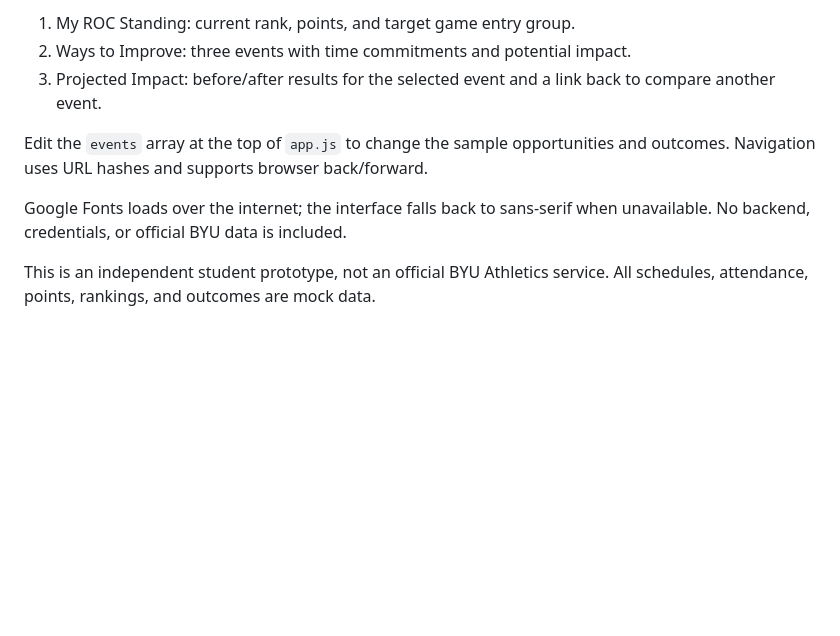
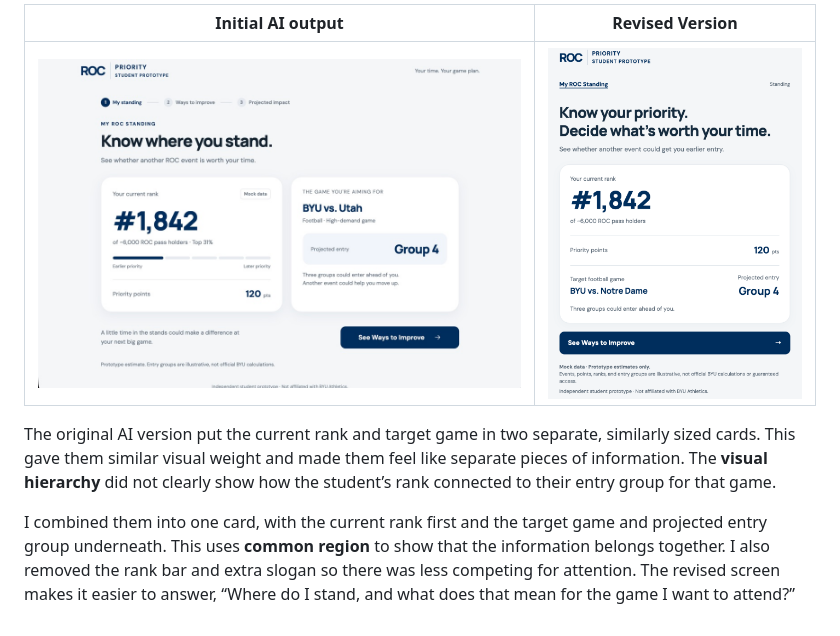
Before and after one commit to brandonfromm-353/ROC-priority, a Markdown page: README.md, the part around one of its changes. GitHub-like rendering; pictures changed too: docs/screenshots/standing-after.png (added), docs/screenshots/standing-before.jpeg (added); blank space fills up the shorter version.

```diff
--- a/README.md
+++ b/README.md
@@ -28,10 +37,8 @@ Then open http://localhost:5500. Press Ctrl+C to stop the server.
 
-1. My ROC Standing: current rank, points, and target game entry group.
-2. Ways to Improve: three events with time commitments and potential impact.
-3. Projected Impact: before/after results for the selected event and a link back to compare another event.
+| Initial AI output | Revised Version |
+| --- | --- |
+| ![Original landing: separate standing and game cards, rank bar, and step strip](docs/screenshots/standing-before.jpeg) | ![Current landing: one standing card, Notre Dame target game, Standing label, and explicit home link](docs/screenshots/standing-after.png) |
 
-Edit the `events` array at the top of `app.js` to change the sample opportunities and outcomes. Navigation uses URL hashes and supports browser back/forward.
+The original AI version put the current rank and target game in two separate, similarly sized cards. This gave them similar visual weight and made them feel like separate pieces of information. The **visual hierarchy** did not clearly show how the student’s rank connected to their entry group for that game.
 
-Google Fonts loads over the internet; the interface falls back to sans-serif when unavailable. No backend, credentials, or official BYU data is included.
-
-This is an independent student prototype, not an official BYU Athletics service. All schedules, attendance, points, rankings, and outcomes are mock data.
+I combined them into one card, with the current rank first and the target game and projected entry group underneath. This uses **common region** to show that the information belongs together. I also removed the rank bar and extra slogan so there was less competing for attention. The revised screen makes it easier to answer, “Where do I stand, and what does that mean for the game I want to attend?”
```
Also changed, not shown: other parts of README.md (+25 -16 lines), DESIGN-REVISION.md (added, +32 -0 lines), docs/screenshots/standing-after.jpeg (added), 3 other files.
